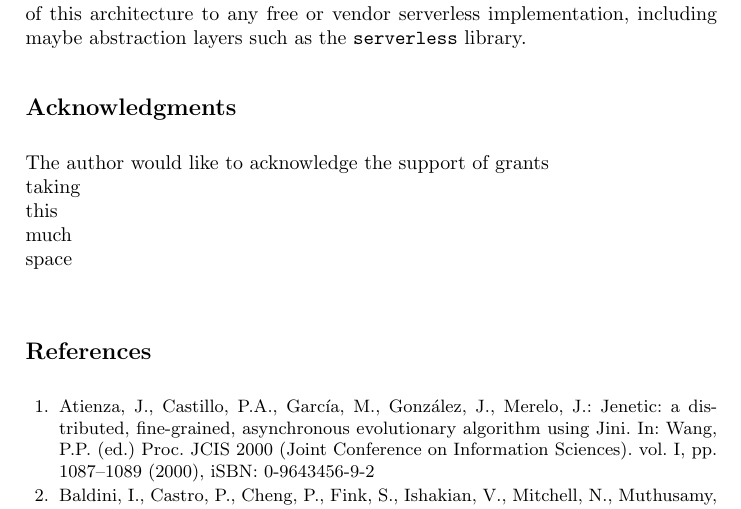
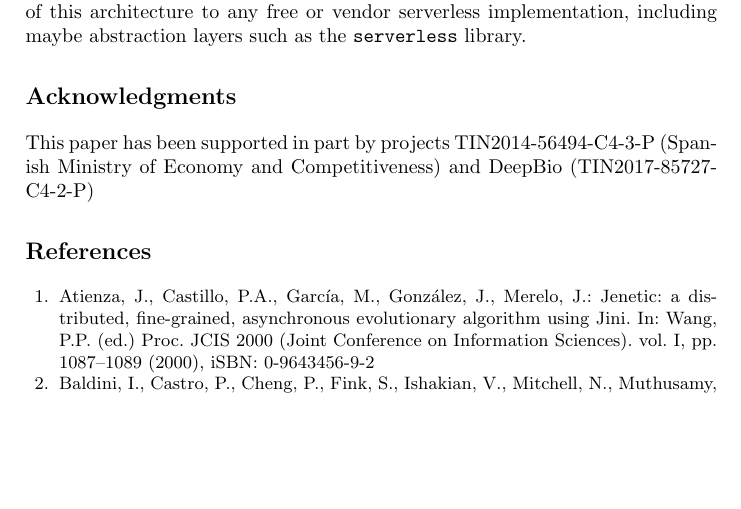
Before and after one commit to mariosky/PPSN-2018-KafkEO, a LaTeX paper (paper.tex): part of page 11 of 13, cut so that both start at the same text, the shorter picture padded with empty space. Compiled offline with pdfLaTeX.

Commit message:
Reducing space, still to go

```diff
--- a/paper.tex
+++ b/paper.tex
@@ -755,14 +755,10 @@ services, in fact {\em microservices} \cite{microservices}, which in
 
 
 \section*{Acknowledgments}
-    The author would like to acknowledge the support of grants\\
-    taking\\
-    this\\
-    much\\
-    space\\
 
-
-
+  This paper has been supported in part by
+projects TIN2014-56494-C4-3-P (Spanish Ministry of Economy and
+Competitiveness) and DeepBio (TIN2017-85727-C4-2-P)
 
   \bibliographystyle{splncs03}
   \bibliography{serverless}
```
Also changed, not shown: paper.tex (6 more changed lines).
